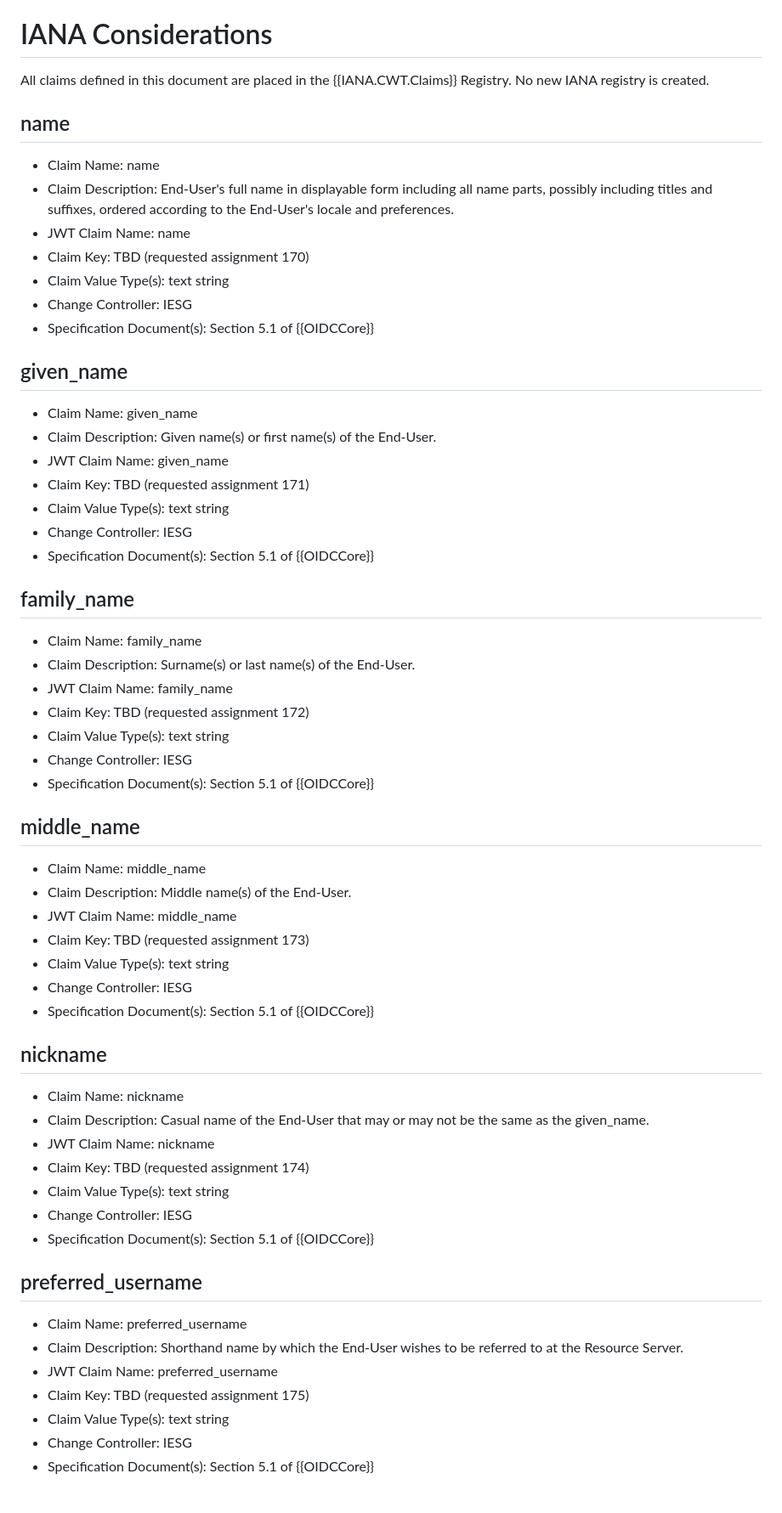
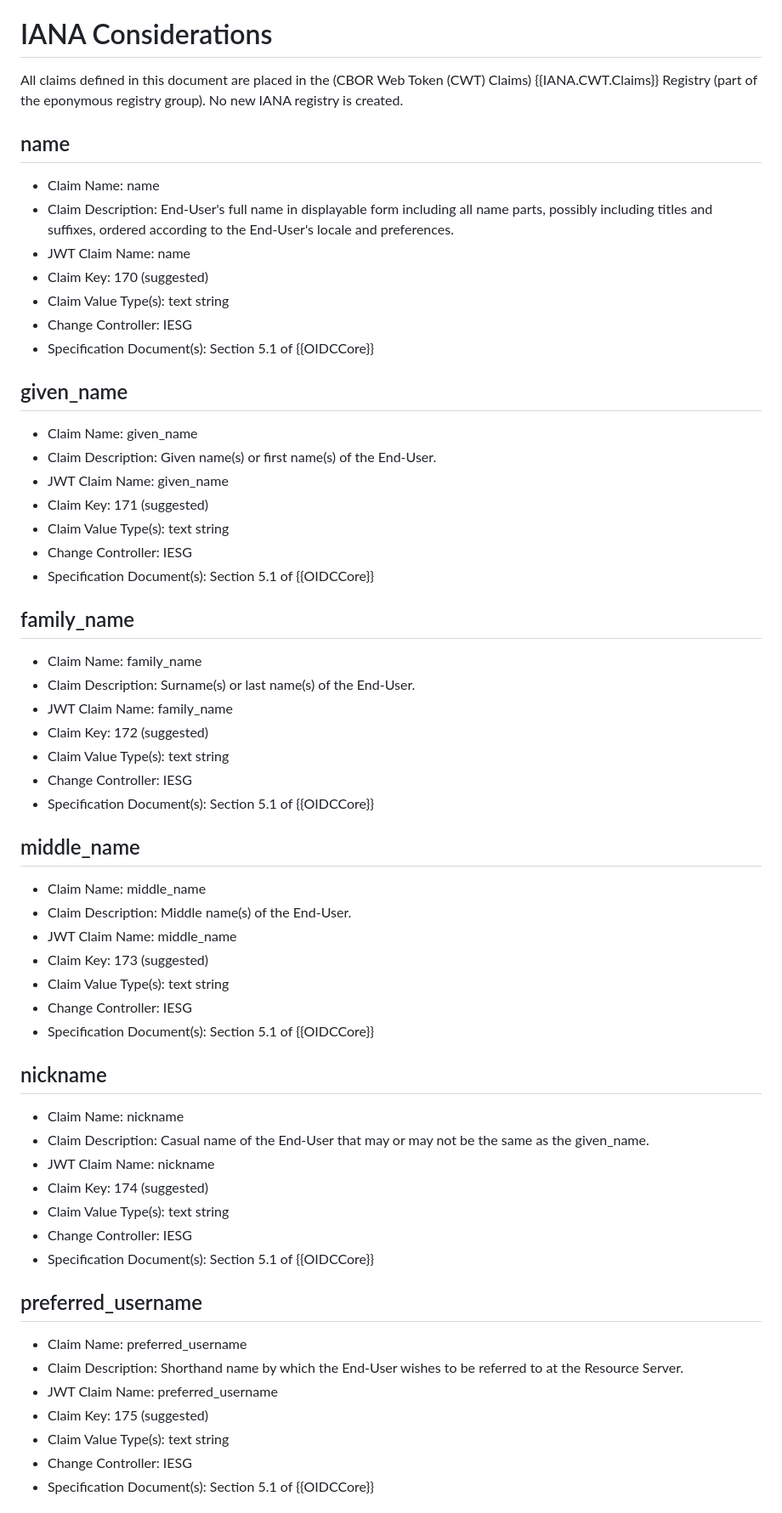
Before and after one commit to ietf-wg-spice/draft-ietf-spice-oidc-cwt, a Markdown page: draft-maldant-spice-oidc-cwt.md, the part around one of its changes. Shown at 85% size. Drawn GitHub-style.

Commit message:
applied part of IANA early review

```diff
--- a/draft-maldant-spice-oidc-cwt.md
+++ b/draft-maldant-spice-oidc-cwt.md
@@ -71,14 +71,14 @@ This document registers existing OpenID Connect standard claims already used in
 
 # IANA Considerations
 
-All claims defined in this document are placed in the {{IANA.CWT.Claims}} Registry. No new IANA registry is created.
+All claims defined in this document are placed in the (CBOR Web Token (CWT) Claims) {{IANA.CWT.Claims}} Registry (part of the eponymous registry group). No new IANA registry is created.
 
 ## name
 
 - Claim Name: name
 - Claim Description: End-User's full name in displayable form including all name parts, possibly including titles and suffixes, ordered according to the End-User's locale and preferences.
 - JWT Claim Name: name
-- Claim Key: TBD (requested assignment 170)
+- Claim Key: 170 (suggested)
 - Claim Value Type(s): text string
 - Change Controller: IESG
 - Specification Document(s): Section 5.1 of {{OIDCCore}}
@@ -88,7 +88,7 @@ All claims defined in this document are placed in the {{IANA.CWT.Claims}} Regist
 - Claim Name: given_name
 - Claim Description: Given name(s) or first name(s) of the End-User.
 - JWT Claim Name: given_name
-- Claim Key: TBD (requested assignment 171)
+- Claim Key: 171 (suggested)
 - Claim Value Type(s): text string
 - Change Controller: IESG
 - Specification Document(s): Section 5.1 of {{OIDCCore}}
@@ -98,7 +98,7 @@ All claims defined in this document are placed in the {{IANA.CWT.Claims}} Regist
 - Claim Name: family_name
 - Claim Description: Surname(s) or last name(s) of the End-User.
 - JWT Claim Name: family_name
-- Claim Key: TBD (requested assignment 172)
+- Claim Key: 172 (suggested)
 - Claim Value Type(s): text string
 - Change Controller: IESG
 - Specification Document(s): Section 5.1 of {{OIDCCore}}
@@ -108,7 +108,7 @@ All claims defined in this document are placed in the {{IANA.CWT.Claims}} Regist
 - Claim Name: middle_name
 - Claim Description: Middle name(s) of the End-User.
 - JWT Claim Name: middle_name
-- Claim Key: TBD (requested assignment 173)
+- Claim Key: 173 (suggested)
 - Claim Value Type(s): text string
 - Change Controller: IESG
 - Specification Document(s): Section 5.1 of {{OIDCCore}}
@@ -118,7 +118,7 @@ All claims defined in this document are placed in the {{IANA.CWT.Claims}} Regist
 - Claim Name: nickname
 - Claim Description: Casual name of the End-User that may or may not be the same as the given_name.
 - JWT Claim Name: nickname
-- Claim Key: TBD (requested assignment 174)
+- Claim Key: 174 (suggested)
 - Claim Value Type(s): text string
 - Change Controller: IESG
 - Specification Document(s): Section 5.1 of {{OIDCCore}}
@@ -128,7 +128,7 @@ All claims defined in this document are placed in the {{IANA.CWT.Claims}} Regist
 - Claim Name: preferred_username
 - Claim Description: Shorthand name by which the End-User wishes to be referred to at the Resource Server.
 - JWT Claim Name: preferred_username
-- Claim Key: TBD (requested assignment 175)
+- Claim Key: 175 (suggested)
 - Claim Value Type(s): text string
 - Change Controller: IESG
 - Specification Document(s): Section 5.1 of {{OIDCCore}}
```
Also changed, not shown: other parts of draft-maldant-spice-oidc-cwt.md (+13 -13 lines).
